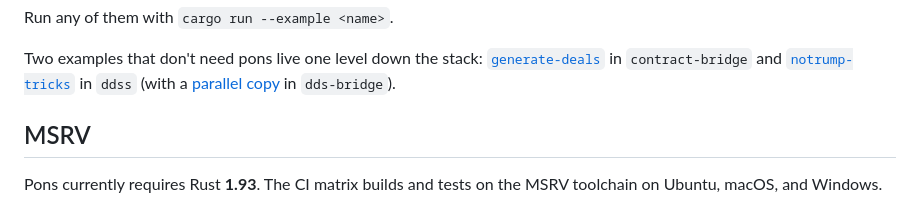
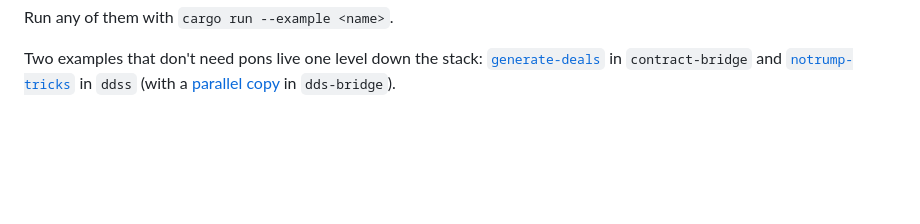
Before and after one commit to jdh8/pons, a Markdown page: README.md, the part around the change. Rendered like a GitHub page; blank space fills up the shorter version.

Commit message:
Remove MSRV from docs to ease update

```diff
--- a/README.md
+++ b/README.md
@@ -89,11 +89,6 @@ in `ddss` (with a [parallel
 copy](https://github.com/jdh8/dds-bridge/tree/main/examples/notrump-tricks)
 in `dds-bridge`).
 
-## MSRV
-
-Pons currently requires Rust **1.93**. The CI matrix builds and tests on the
-MSRV toolchain on Ubuntu, macOS, and Windows.
-
 [`Call`]: https://docs.rs/contract-bridge/latest/contract_bridge/auction/enum.Call.html
 [`Auction`]: https://docs.rs/contract-bridge/latest/contract_bridge/auction/struct.Auction.html
 [`Trie`]: https://docs.rs/pons/latest/pons/bidding/trie/struct.Trie.html
```
